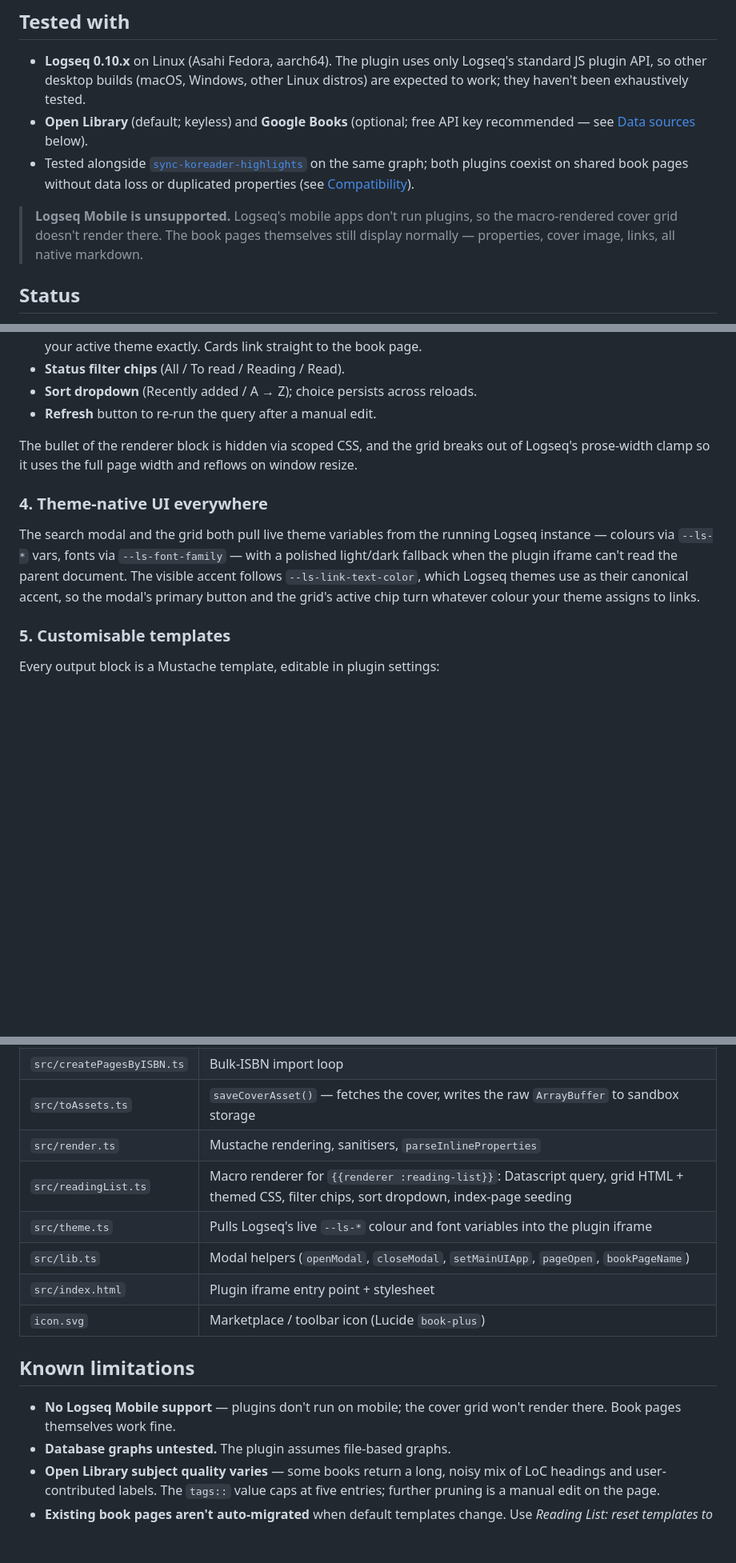
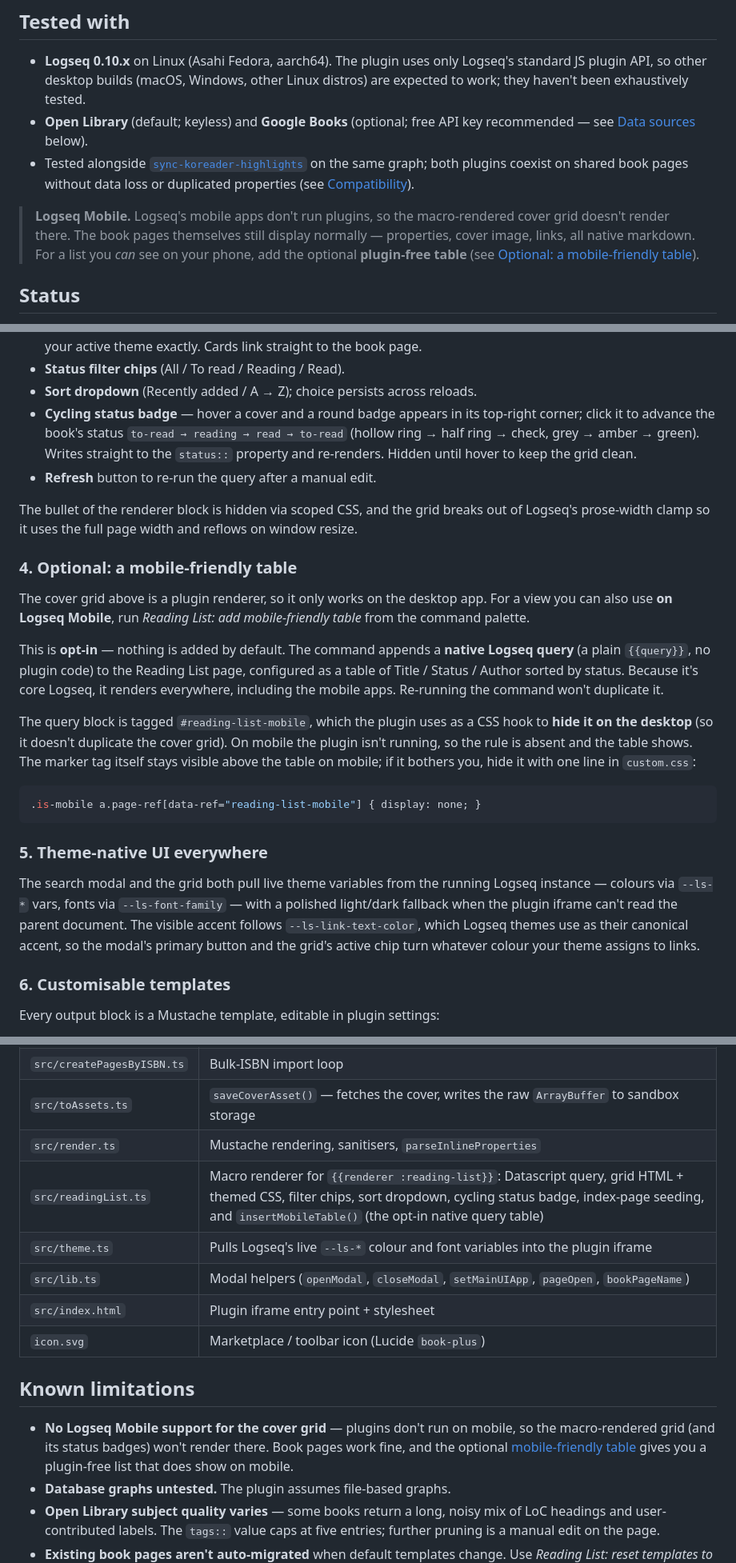
Before and after one commit to CR0CKER/logseq-reading-list, a Markdown page: README.md, 3 parts joined by grey strips. Shown at 80% size. Drawn GitHub-style; blank space fills up the shorter version.

Commit message:
Document the optional mobile-friendly table (and status badge)
Add a "Optional: a mobile-friendly table" section explaining the opt-in
"Reading List: add mobile-friendly table" command: it appends a native
{{query}} (no plugin code) that renders on mobile, is hidden on desktop
via the #reading-list-mobile CSS hook, and isn't added by default.
Update the mobile callout, Known limitations, Quick reference, and
source-layout rows accordingly; also document the grid's cycling status
badge, which was previously undocumented.

Co-Authored-By: Claude Opus 4.7 <noreply@anthropic.com>

````diff
--- a/README.md
+++ b/README.md
@@ -61,10 +61,12 @@ with status filters and a sort dropdown.
   data loss or duplicated properties (see
   [Compatibility](#compatibility-with-sync-koreader-highlights)).
 
-> **Logseq Mobile is unsupported.** Logseq's mobile apps don't run
-> plugins, so the macro-rendered cover grid doesn't render there. The
-> book pages themselves still display normally — properties, cover
-> image, links, all native markdown.
+> **Logseq Mobile.** Logseq's mobile apps don't run plugins, so the
+> macro-rendered cover grid doesn't render there. The book pages
+> themselves still display normally — properties, cover image, links,
+> all native markdown. For a list you *can* see on your phone, add the
+> optional **plugin-free table** (see
+> [Optional: a mobile-friendly table](#4-optional-a-mobile-friendly-table)).
 
 ## Status
 
@@ -136,13 +138,41 @@ That macro is rendered by the plugin as:
 - **Status filter chips** (All / To read / Reading / Read).
 - **Sort dropdown** (Recently added / A → Z); choice persists across
   reloads.
+- **Cycling status badge** — hover a cover and a round badge appears in
+  its top-right corner; click it to advance the book's status
+  `to-read → reading → read → to-read` (hollow ring → half ring →
+  check, grey → amber → green). Writes straight to the `status::`
+  property and re-renders. Hidden until hover to keep the grid clean.
 - **Refresh** button to re-run the query after a manual edit.
 
 The bullet of the renderer block is hidden via scoped CSS, and the
 grid breaks out of Logseq's prose-width clamp so it uses the full
 page width and reflows on window resize.
 
-### 4. Theme-native UI everywhere
+### 4. Optional: a mobile-friendly table
+
+The cover grid above is a plugin renderer, so it only works on the
+desktop app. For a view you can also use **on Logseq Mobile**, run
+*Reading List: add mobile-friendly table* from the command palette.
+
+This is **opt-in** — nothing is added by default. The command appends a
+**native Logseq query** (a plain `{{query}}`, no plugin code) to the
+Reading List page, configured as a table of Title / Status / Author
+sorted by status. Because it's core Logseq, it renders everywhere,
+including the mobile apps. Re-running the command won't duplicate it.
+
+The query block is tagged `#reading-list-mobile`, which the plugin uses
+as a CSS hook to **hide it on the desktop** (so it doesn't duplicate the
+cover grid). On mobile the plugin isn't running, so the rule is absent
+and the table shows. The marker tag itself stays visible above the
+table on mobile; if it bothers you, hide it with one line in
+`custom.css`:
+
+```css
+.is-mobile a.page-ref[data-ref="reading-list-mobile"] { display: none; }
+```
+
+### 5. Theme-native UI everywhere
 
 The search modal and the grid both pull live theme variables from
 the running Logseq instance — colours via `--ls-*` vars, fonts via
@@ -152,7 +182,7 @@ follows `--ls-link-text-color`, which Logseq themes use as their
 canonical accent, so the modal's primary button and the grid's
 active chip turn whatever colour your theme assigns to links.
 
-### 5. Customisable templates
+### 6. Customisable templates
 
 Every output block is a Mustache template, editable in plugin
 settings:
@@ -295,7 +326,7 @@ omits it — the grid query depends on it.
 | `src/createPagesByISBN.ts` | Bulk-ISBN import loop |
 | `src/toAssets.ts` | `saveCoverAsset()` — fetches the cover, writes the raw `ArrayBuffer` to sandbox storage |
 | `src/render.ts` | Mustache rendering, sanitisers, `parseInlineProperties` |
-| `src/readingList.ts` | Macro renderer for `{{renderer :reading-list}}`: Datascript query, grid HTML + themed CSS, filter chips, sort dropdown, index-page seeding |
+| `src/readingList.ts` | Macro renderer for `{{renderer :reading-list}}`: Datascript query, grid HTML + themed CSS, filter chips, sort dropdown, cycling status badge, index-page seeding, and `insertMobileTable()` (the opt-in native query table) |
 | `src/theme.ts` | Pulls Logseq's live `--ls-*` colour and font variables into the plugin iframe |
 | `src/lib.ts` | Modal helpers (`openModal`, `closeModal`, `setMainUIApp`, `pageOpen`, `bookPageName`) |
 | `src/index.html` | Plugin iframe entry point + stylesheet |
@@ -303,8 +334,11 @@ omits it — the grid query depends on it.
 
 ## Known limitations
 
-- **No Logseq Mobile support** — plugins don't run on mobile; the
-  cover grid won't render there. Book pages themselves work fine.
+- **No Logseq Mobile support for the cover grid** — plugins don't run
+  on mobile, so the macro-rendered grid (and its status badges) won't
+  render there. Book pages work fine, and the optional
+  [mobile-friendly table](#4-optional-a-mobile-friendly-table) gives you
+  a plugin-free list that does show on mobile.
 - **Database graphs untested.** The plugin assumes file-based graphs.
 - **Open Library subject quality varies** — some books return a long,
   noisy mix of LoC headings and user-contributed labels. The
````
Also changed, not shown: other parts of README.md (+1 -0 lines).
